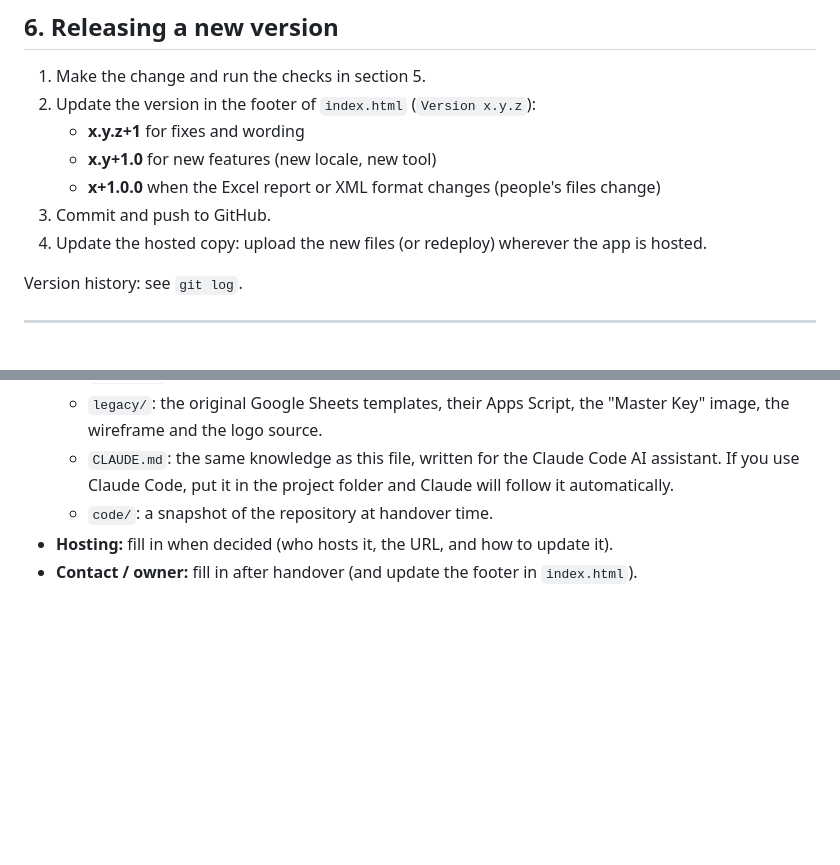
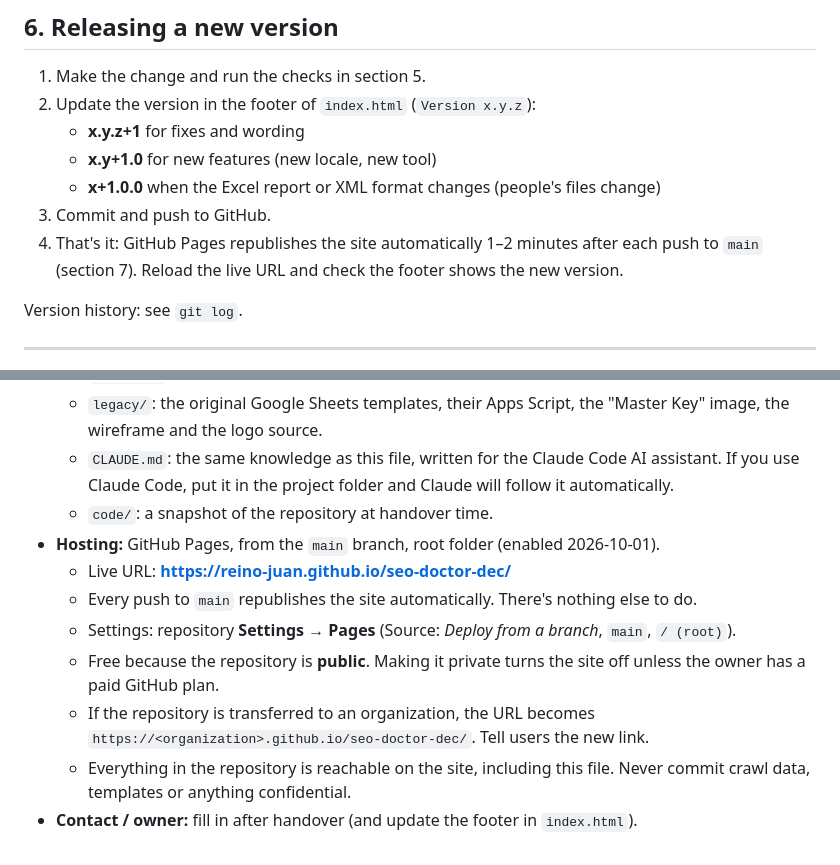
Before and after one commit to reino-juan/seo-doctor-dec, a Markdown page: MAINTAINING.md, 2 parts joined by grey strips. Drawn GitHub-style; blank space fills up the shorter version.

Commit message:
Document GitHub Pages hosting in MAINTAINING.md
Co-Authored-By: Claude Opus 5.5 <noreply@anthropic.com>

```diff
--- a/MAINTAINING.md
+++ b/MAINTAINING.md
@@ -184,7 +184,8 @@ Also check quickly:
    - **x.y+1.0** for new features (new locale, new tool)
    - **x+1.0.0** when the Excel report or XML format changes (people's files change)
 3. Commit and push to GitHub.
-4. Update the hosted copy: upload the new files (or redeploy) wherever the app is hosted.
+4. That's it: GitHub Pages republishes the site automatically 1–2 minutes after each push to
+   `main` (section 7). Reload the live URL and check the footer shows the new version.
 
 Version history: see `git log`.
 
@@ -202,5 +203,14 @@ Version history: see `git log`.
     If you use Claude Code, put it in the project folder and Claude will follow it
     automatically.
   - `code/`: a snapshot of the repository at handover time.
-- **Hosting:** fill in when decided (who hosts it, the URL, and how to update it).
+- **Hosting:** GitHub Pages, from the `main` branch, root folder (enabled 2026-10-01).
+  - Live URL: **https://reino-juan.github.io/seo-doctor-dec/**
+  - Every push to `main` republishes the site automatically. There's nothing else to do.
+  - Settings: repository **Settings → Pages** (Source: *Deploy from a branch*, `main`, `/ (root)`).
+  - Free because the repository is **public**. Making it private turns the site off unless the
+    owner has a paid GitHub plan.
+  - If the repository is transferred to an organization, the URL becomes
+    `https://<organization>.github.io/seo-doctor-dec/`. Tell users the new link.
+  - Everything in the repository is reachable on the site, including this file. Never commit
+    crawl data, templates or anything confidential.
 - **Contact / owner:** fill in after handover (and update the footer in `index.html`).
```
